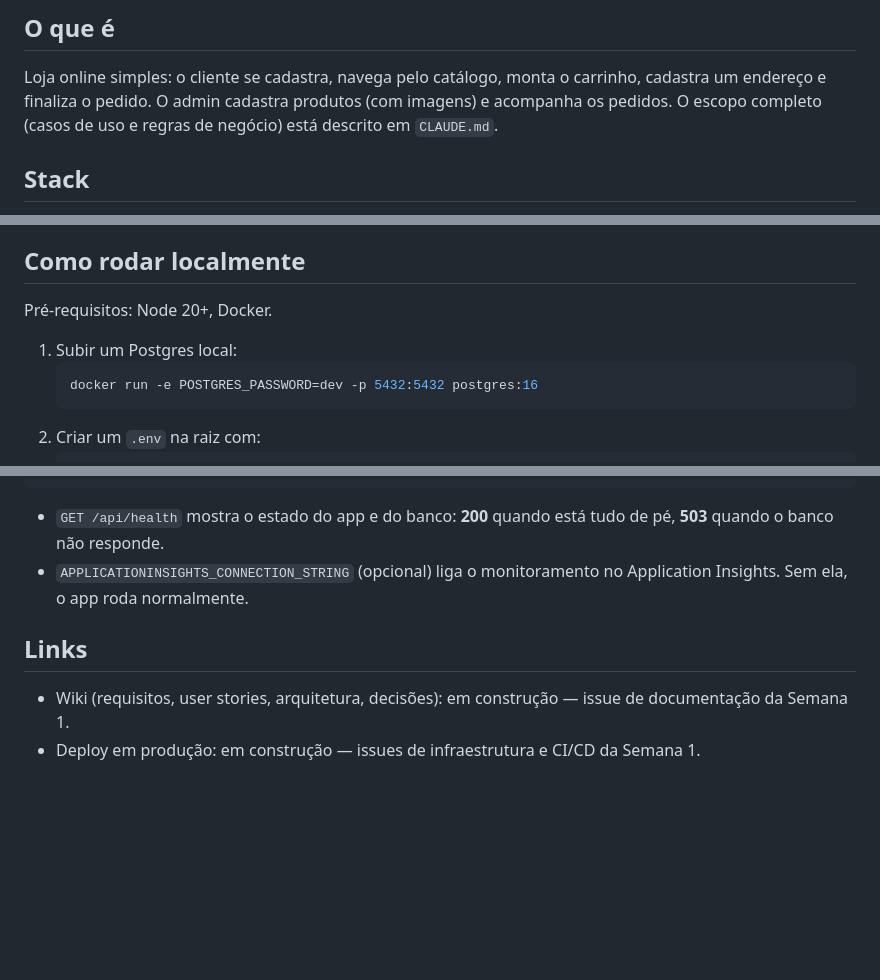
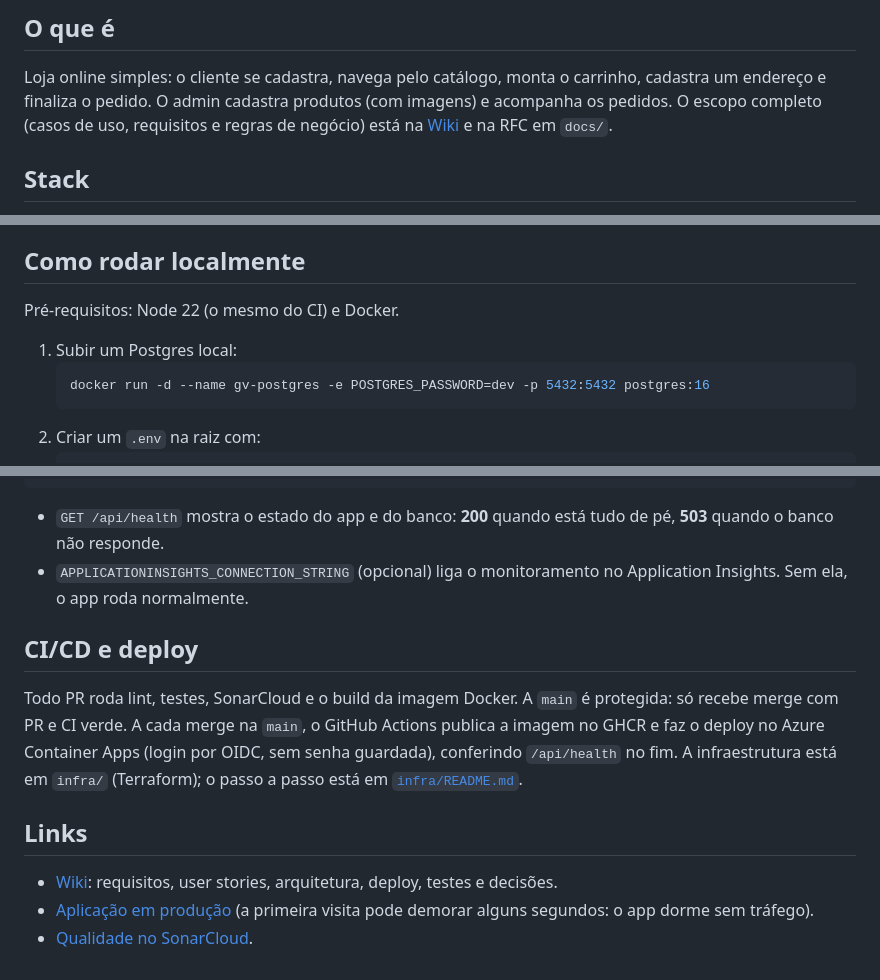
Before and after one commit to leoraye2004/Goncadasvendas, a Markdown page: README.md, 3 parts joined by grey strips. GitHub-like rendering; blank space fills up the shorter version.

Commit message:
docs: atualizar o README (links da Wiki e do deploy, CI/CD, Node 22) (#37)
Closes #36

````diff
--- a/README.md
+++ b/README.md
@@ -7,7 +7,8 @@ Plataforma web de gestão de vendas para pequenos comércios. Projeto de Portfó
 
 Loja online simples: o cliente se cadastra, navega pelo catálogo, monta o carrinho, cadastra
 um endereço e finaliza o pedido. O admin cadastra produtos (com imagens) e acompanha os pedidos.
-O escopo completo (casos de uso e regras de negócio) está descrito em `CLAUDE.md`.
+O escopo completo (casos de uso, requisitos e regras de negócio) está na [Wiki](https://github.com/leoraye2004/Goncadasvendas/wiki)
+e na RFC em `docs/`.
 
 ## Stack
 
@@ -23,11 +24,11 @@ O escopo completo (casos de uso e regras de negócio) está descrito em `CLAUDE.
 
 ## Como rodar localmente
 
-Pré-requisitos: Node 20+, Docker.
+Pré-requisitos: Node 22 (o mesmo do CI) e Docker.
 
 1. Subir um Postgres local:
    ```bash
-   docker run -e POSTGRES_PASSWORD=dev -p 5432:5432 postgres:16
+   docker run -d --name gv-postgres -e POSTGRES_PASSWORD=dev -p 5432:5432 postgres:16
    ```
 2. Criar um `.env` na raiz com:
    ```bash
@@ -76,7 +77,15 @@ docker run -p 3000:3000 --add-host=host.docker.internal:host-gateway \
 - `GET /api/health` mostra o estado do app e do banco: **200** quando está tudo de pé, **503** quando o banco não responde.
 - `APPLICATIONINSIGHTS_CONNECTION_STRING` (opcional) liga o monitoramento no Application Insights. Sem ela, o app roda normalmente.
 
+## CI/CD e deploy
+
+Todo PR roda lint, testes, SonarCloud e o build da imagem Docker. A `main` é protegida: só recebe merge com PR e CI verde.
+A cada merge na `main`, o GitHub Actions publica a imagem no GHCR e faz o deploy no Azure Container Apps
+(login por OIDC, sem senha guardada), conferindo `/api/health` no fim. A infraestrutura está em `infra/` (Terraform);
+o passo a passo está em [`infra/README.md`](infra/README.md).
+
 ## Links
 
-- Wiki (requisitos, user stories, arquitetura, decisões): em construção — issue de documentação da Semana 1.
-- Deploy em produção: em construção — issues de infraestrutura e CI/CD da Semana 1.
+- [Wiki](https://github.com/leoraye2004/Goncadasvendas/wiki): requisitos, user stories, arquitetura, deploy, testes e decisões.
+- [Aplicação em produção](https://ca-goncadasvendas.wittybeach-f7ea4300.brazilsouth.azurecontainerapps.io) (a primeira visita pode demorar alguns segundos: o app dorme sem tráfego).
+- [Qualidade no SonarCloud](https://sonarcloud.io/project/overview?id=leoraye2004_Goncadasvendas).
````
